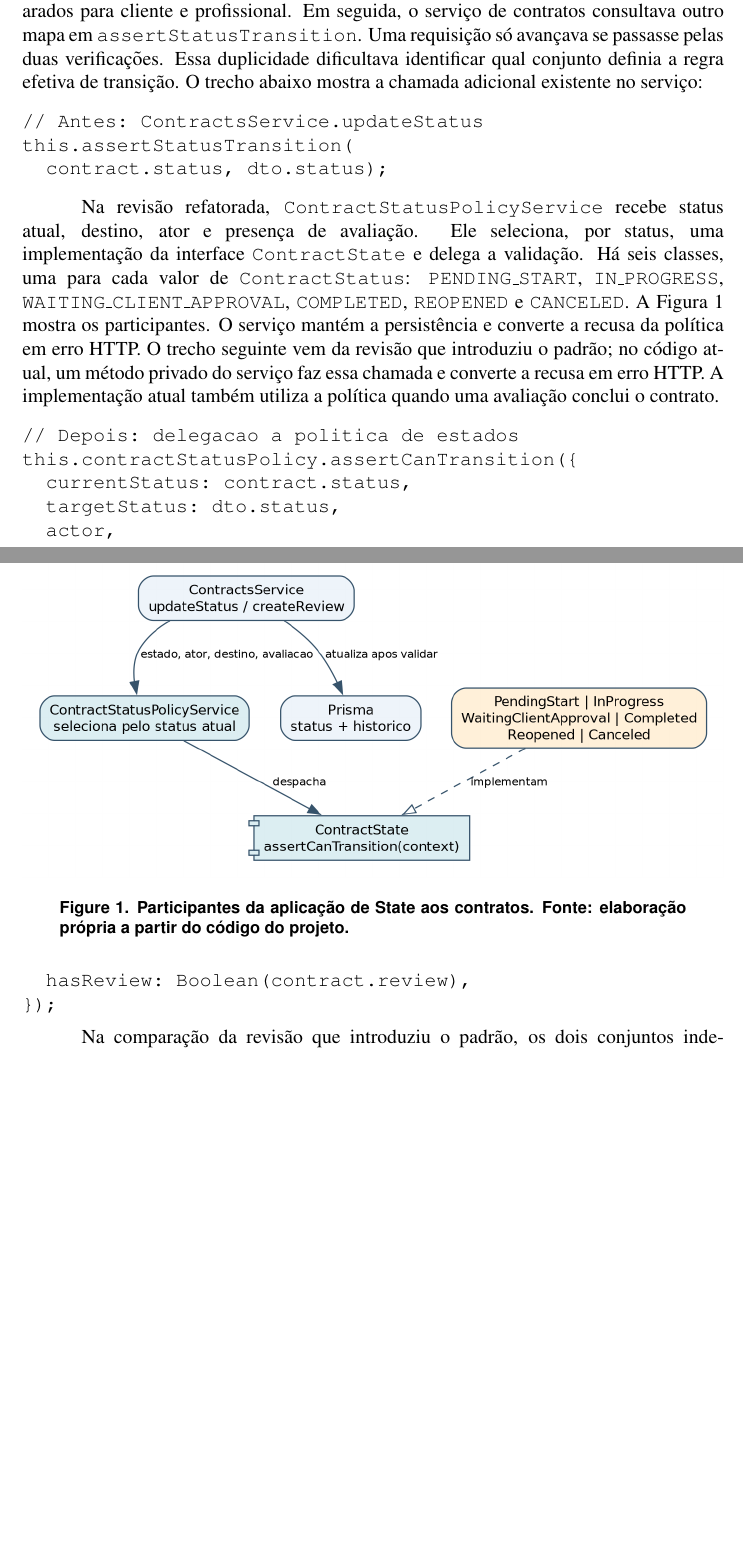
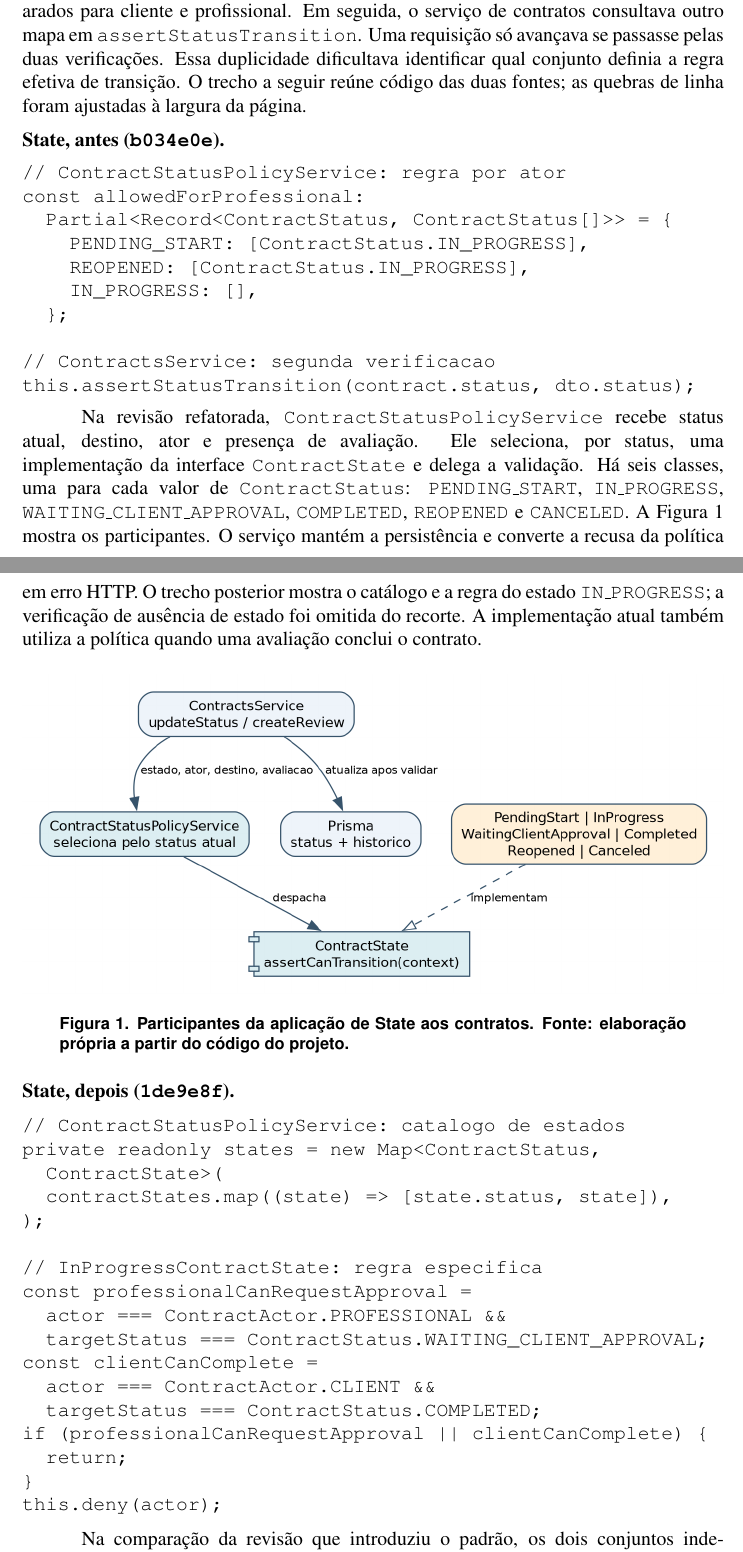
Before and after one commit to jhonatan-gonzaga/conectaObras, a LaTeX paper (Artigo/paper/main.tex): two parts of pages 5 and 6 of 9 before the commit and two parts of pages 5 and 6 of 10 after it, joined at a grey line, cut so that both start at the same text, the shorter picture padded with empty space. Compiled offline with pdfLaTeX.

Commit message:
docs(artigo): 📝 detalhar código antes e depois dos padrões

```diff
--- a/Artigo/paper/main.tex
+++ b/Artigo/paper/main.tex
@@ -20,6 +20,8 @@
 
 %\usepackage[brazil]{babel}
 \usepackage[utf8]{inputenc}
+\renewcommand{\figurename}{Figura}
+\renewcommand{\tablename}{Tabela}
 
 
 \sloppy
@@ -131,15 +133,23 @@ A escolha considera responsabilidades observáveis no código, e não apenas a p
 
 \subsubsection{State no ciclo de vida dos contratos}
 
-Antes da refatoração, o controlador chamava uma política com mapas de permissões separados para cliente e profissional. Em seguida, o serviço de contratos consultava outro mapa em \texttt{assertStatusTransition}. Uma requisição só avançava se passasse pelas duas verificações. Essa duplicidade dificultava identificar qual conjunto definia a regra efetiva de transição. O trecho abaixo mostra a chamada adicional existente no serviço:
+Antes da refatoração, o controlador chamava uma política com mapas de permissões separados para cliente e profissional. Em seguida, o serviço de contratos consultava outro mapa em \texttt{assertStatusTransition}. Uma requisição só avançava se passasse pelas duas verificações. Essa duplicidade dificultava identificar qual conjunto definia a regra efetiva de transição. O trecho a seguir reúne código das duas fontes; as quebras de linha foram ajustadas à largura da página.
 
+\noindent\textbf{State, antes (\texttt{b034e0e}).}
 \begin{verbatim}
-// Antes: ContractsService.updateStatus
-this.assertStatusTransition(
-  contract.status, dto.status);
+// ContractStatusPolicyService: regra por ator
+const allowedForProfessional:
+  Partial<Record<ContractStatus, ContractStatus[]>> = {
+    PENDING_START: [ContractStatus.IN_PROGRESS],
+    REOPENED: [ContractStatus.IN_PROGRESS],
+    IN_PROGRESS: [],
+  };
+
+// ContractsService: segunda verificacao
+this.assertStatusTransition(contract.status, dto.status);
 \end{verbatim}
 
-Na revisão refatorada, \texttt{ContractStatusPolicyService} recebe status atual, destino, ator e presença de avaliação. Ele seleciona, por status, uma implementação da interface \texttt{ContractState} e delega a validação. Há seis classes, uma para cada valor de \texttt{ContractStatus}: \texttt{PENDING\_START}, \texttt{IN\_PROGRESS}, \texttt{WAITING\_CLIENT\_APPROVAL}, \texttt{COMPLETED}, \texttt{REOPENED} e \texttt{CANCELED}. A Figura~\ref{fig:state-contratos} mostra os participantes. O serviço mantém a persistência e converte a recusa da política em erro HTTP. O trecho seguinte vem da revisão que introduziu o padrão; no código atual, um método privado do serviço faz essa chamada e converte a recusa em erro HTTP. A implementação atual também utiliza a política quando uma avaliação conclui o contrato.
+Na revisão refatorada, \texttt{ContractStatusPolicyService} recebe status atual, destino, ator e presença de avaliação. Ele seleciona, por status, uma implementação da interface \texttt{ContractState} e delega a validação. Há seis classes, uma para cada valor de \texttt{ContractStatus}: \texttt{PENDING\_START}, \texttt{IN\_PROGRESS}, \texttt{WAITING\_CLIENT\_APPROVAL}, \texttt{COMPLETED}, \texttt{REOPENED} e \texttt{CANCELED}. A Figura~\ref{fig:state-contratos} mostra os participantes. O serviço mantém a persistência e converte a recusa da política em erro HTTP. O trecho posterior mostra o catálogo e a regra do estado \texttt{IN\_PROGRESS}; a verificação de ausência de estado foi omitida do recorte. A implementação atual também utiliza a política quando uma avaliação conclui o contrato.
 
 \begin{figure}[htbp]
   \centering
@@ -148,14 +158,25 @@ Na revisão refatorada, \texttt{ContractStatusPolicyService} recebe status atual
   \label{fig:state-contratos}
 \end{figure}
 
+\noindent\textbf{State, depois (\texttt{1de9e8f}).}
 \begin{verbatim}
-// Depois: delegacao a politica de estados
-this.contractStatusPolicy.assertCanTransition({
-  currentStatus: contract.status,
-  targetStatus: dto.status,
-  actor,
-  hasReview: Boolean(contract.review),
-});
+// ContractStatusPolicyService: catalogo de estados
+private readonly states = new Map<ContractStatus,
+  ContractState>(
+  contractStates.map((state) => [state.status, state]),
+);
+
+// InProgressContractState: regra especifica
+const professionalCanRequestApproval =
+  actor === ContractActor.PROFESSIONAL &&
+  targetStatus === ContractStatus.WAITING_CLIENT_APPROVAL;
+const clientCanComplete =
+  actor === ContractActor.CLIENT &&
+  targetStatus === ContractStatus.COMPLETED;
+if (professionalCanRequestApproval || clientCanComplete) {
+  return;
+}
+this.deny(actor);
 \end{verbatim}
 
 Na comparação da revisão que introduziu o padrão, os dois conjuntos independentes de regras foram substituídos por um catálogo de objetos de estado. A política passou a permitir que o profissional mova um contrato \texttt{IN\_PROGRESS} para \texttt{WAITING\_CLIENT\_APPROVAL}; portanto, houve uma mudança funcional deliberada, além da reorganização. O código atual verifica novamente o status no momento da escrita e exige ausência de avaliação para reabrir um contrato. Essa proteção foi acrescentada depois da refatoração inicial e não integra as métricas históricas da Tabela~\ref{tab:comparacao-padroes}.
```
Also changed, not shown: Artigo/paper/main.tex (73 more changed lines).
